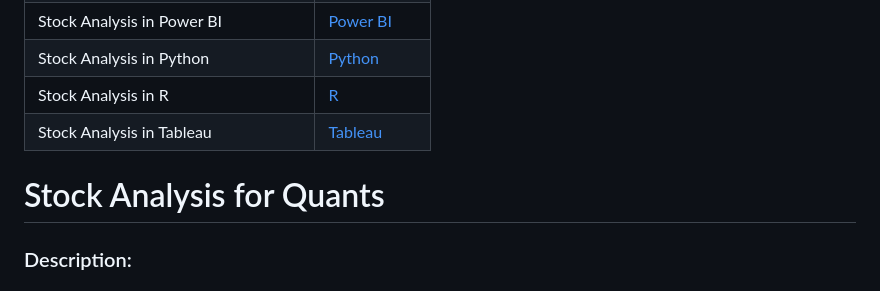
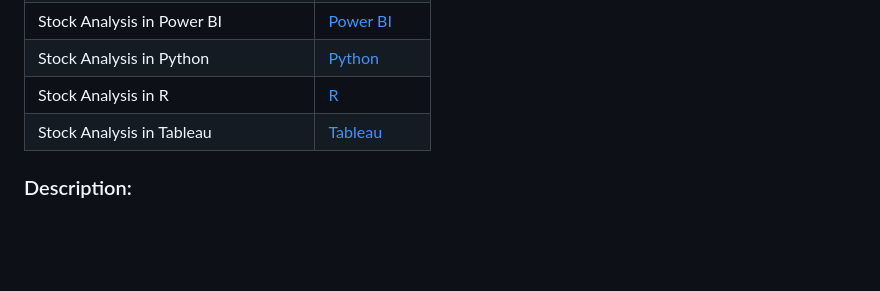
Before and after one commit to LastAncientOne/Stock_Analysis_For_Quant, a Markdown page: README.md, the part around the change. Rendered like a GitHub page; blank space fills up the shorter version.

```diff
--- a/README.md
+++ b/README.md
@@ -36,7 +36,6 @@
 | Stock Analysis in R | [R](https://github.com/LastAncientOne/Stock_Analysis_For_Quant/tree/master/R_Stock)|
 | Stock Analysis in Tableau | [Tableau](https://github.com/LastAncientOne/Stock_Analysis_For_Quant/tree/master/Tableau_Stock)|
 
-# Stock Analysis for Quants
 ### Description:
 #### This is Stock Analysis project in Excel, Tableau, Power BI, Matlab, Python, R, and tableau language with different types of analysis such as data analysis, technical analysis, fundamental analysis, quantitative analysis, candlestick patterns, and different types of trading strategies. Learn about stocks, options, bonds, mutual funds, and ETF (Exchange-traded funds). In addition, this is for quantitative researching and analyzing in trading and investment. Quantitative analysis (QA) is a technique that use mathematics and statistical modeling, measurement, and research for understanding financial behaviors. Many different types of technical indicators and stock strategies in Excel, tableau, Power BI, Matlab, Python, and R language. Using time series, forecasting, machine learning, and deep learning for this research project in different type of programming languages.  :chart_with_upwards_trend: :chart_with_downwards_trend:
 
```
